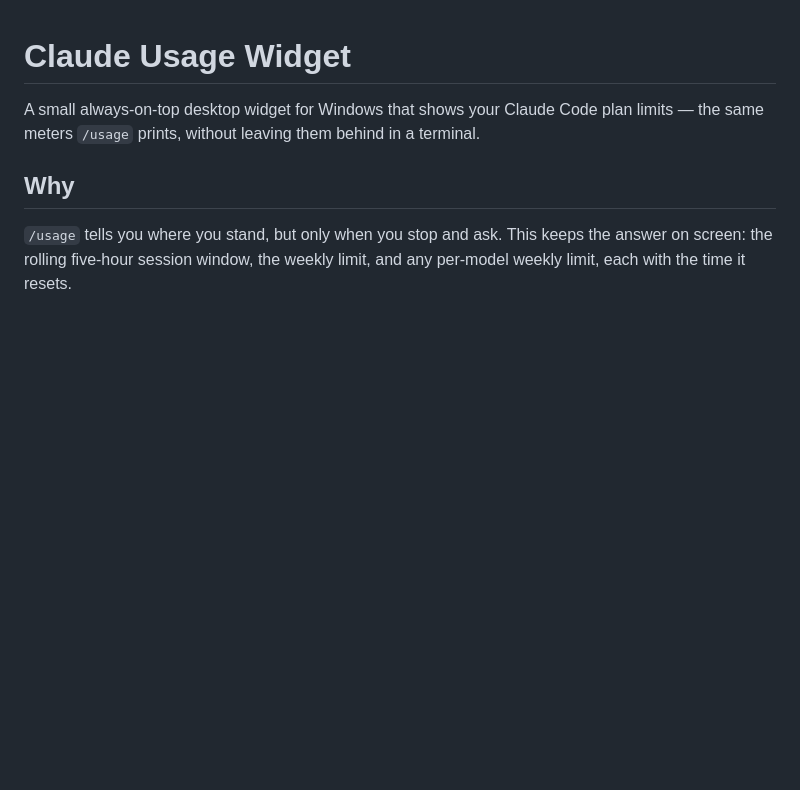
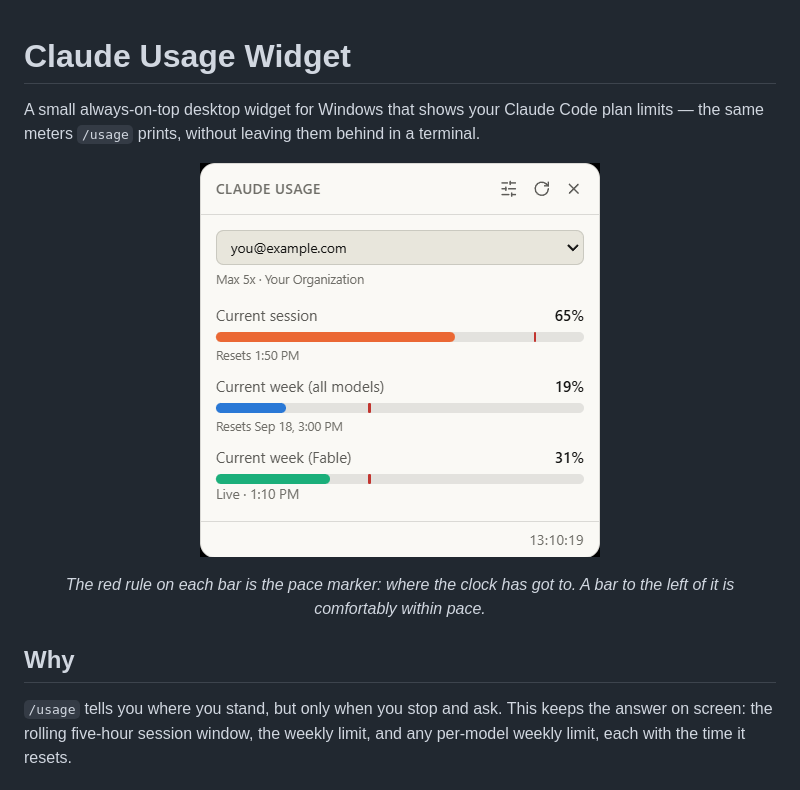
Before and after one commit to 1935138/claude-usage-widget, a Markdown page: README.md, the part around the change. GitHub-like rendering; pictures changed too: docs/screenshot.png (added); blank space fills up the shorter version.

Commit message:
docs: add a screenshot of the widget
Captured with placeholder account details and an en-US locale so the image
carries no personal data and reads for an international audience.

```diff
--- a/README.md
+++ b/README.md
@@ -4,7 +4,14 @@ A small always-on-top desktop widget for Windows that shows your Claude Code
 plan limits — the same meters `/usage` prints, without leaving them behind in a
 terminal.
 
-<!-- SCREENSHOT -->
+<p align="center">
+  <img src="docs/screenshot.png" alt="The widget showing a session meter and two weekly meters, each with a pace marker" width="400">
+</p>
+
+<p align="center">
+  <em>The red rule on each bar is the pace marker: where the clock has got to.
+  A bar to the left of it is comfortably within pace.</em>
+</p>
 
 ## Why
 
```
